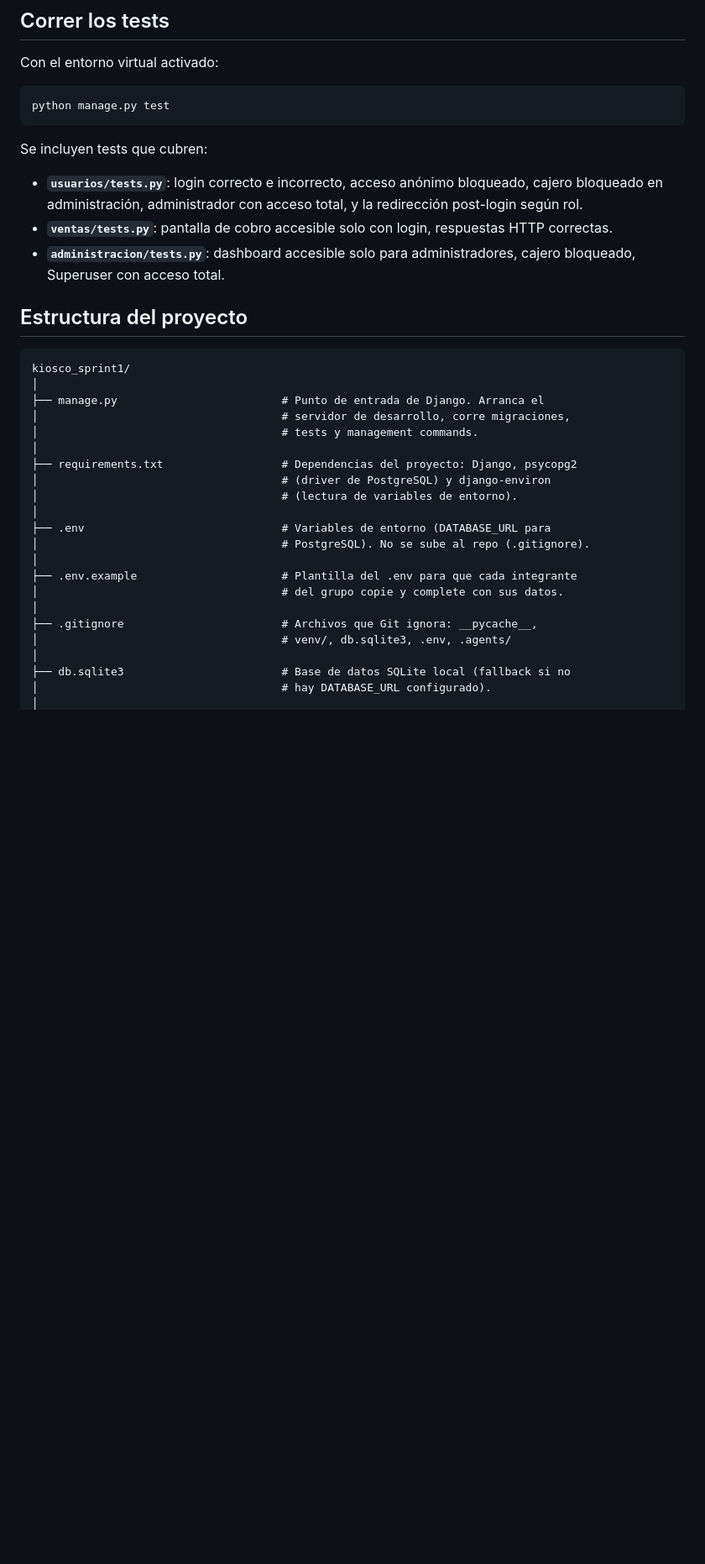
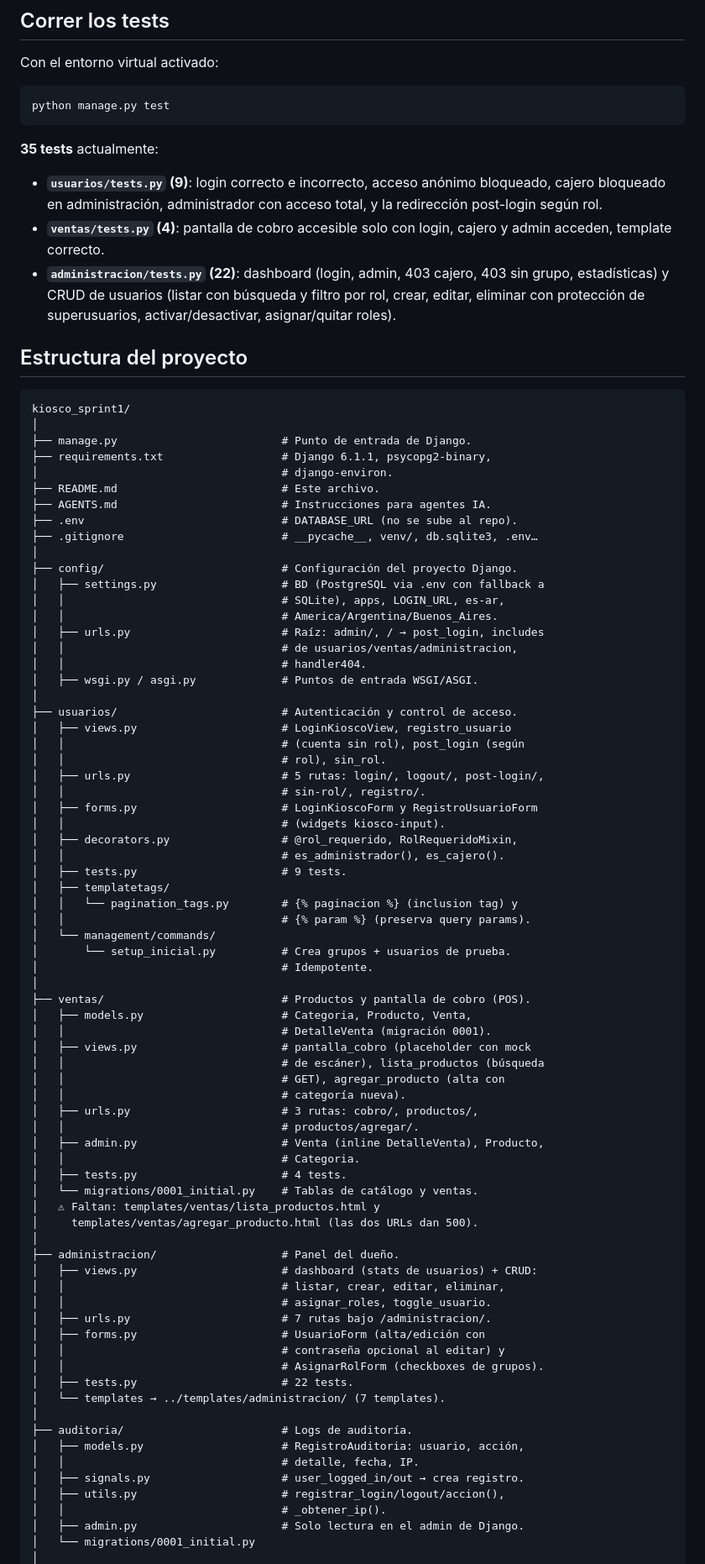
Before and after one commit to lucascapocasa1/TP---Metodologias-Agiles---Grupo-2, a Markdown page: README.md, the part around one of its changes. Shown at 84% size. Rendered like a GitHub page; blank space fills up the shorter version.

Commit message:
docs: actualizo README con el estado real del proyecto (sprints, frontend, tests)

````diff
--- a/README.md
+++ b/README.md
@@ -266,37 +349,91 @@ Con el entorno virtual activado:
 python manage.py test
 ```
 
-Se incluyen tests que cubren:
-- **`usuarios/tests.py`**: login correcto e incorrecto, acceso anónimo
+**35 tests** actualmente:
+
+- **`usuarios/tests.py` (9)**: login correcto e incorrecto, acceso anónimo
   bloqueado, cajero bloqueado en administración, administrador con acceso
   total, y la redirección post-login según rol.
-- **`ventas/tests.py`**: pantalla de cobro accesible solo con login,
-  respuestas HTTP correctas.
-- **`administracion/tests.py`**: dashboard accesible solo para
-  administradores, cajero bloqueado, Superuser con acceso total.
+- **`ventas/tests.py` (4)**: pantalla de cobro accesible solo con login,
+  cajero y admin acceden, template correcto.
+- **`administracion/tests.py` (22)**: dashboard (login, admin, 403 cajero,
+  403 sin grupo, estadísticas) y CRUD de usuarios (listar con búsqueda y
+  filtro por rol, crear, editar, eliminar con protección de superusuarios,
+  activar/desactivar, asignar/quitar roles).
 
 ## Estructura del proyecto
 
 ```
 kiosco_sprint1/
 │
-├── manage.py                         # Punto de entrada de Django. Arranca el
-│                                     # servidor de desarrollo, corre migraciones,
-│                                     # tests y management commands.
+├── manage.py                         # Punto de entrada de Django.
+├── requirements.txt                  # Django 6.1.1, psycopg2-binary,
+│                                     # django-environ.
+├── README.md                         # Este archivo.
+├── AGENTS.md                         # Instrucciones para agentes IA.
+├── .env                              # DATABASE_URL (no se sube al repo).
+├── .gitignore                        # __pycache__, venv/, db.sqlite3, .env…
 │
-├── requirements.txt                  # Dependencias del proyecto: Django, psycopg2
-│                                     # (driver de PostgreSQL) y django-environ
-│                                     # (lectura de variables de entorno).
+├── config/                           # Configuración del proyecto Django.
+│   ├── settings.py                   # BD (PostgreSQL via .env con fallback a
+│   │                                 # SQLite), apps, LOGIN_URL, es-ar,
+│   │                                 # America/Argentina/Buenos_Aires.
+│   ├── urls.py                       # Raíz: admin/, / → post_login, includes
+│   │                                 # de usuarios/ventas/administracion,
+│   │                                 # handler404.
+│   ├── wsgi.py / asgi.py             # Puntos de entrada WSGI/ASGI.
 │
-├── .env                              # Variables de entorno (DATABASE_URL para
-│                                     # PostgreSQL). No se sube al repo (.gitignore).
+├── usuarios/                         # Autenticación y control de acceso.
+│   ├── views.py                      # LoginKioscoView, registro_usuario
+│   │                                 # (cuenta sin rol), post_login (según
+│   │                                 # rol), sin_rol.
+│   ├── urls.py                       # 5 rutas: login/, logout/, post-login/,
+│   │                                 # sin-rol/, registro/.
+│   ├── forms.py                      # LoginKioscoForm y RegistroUsuarioForm
+│   │                                 # (widgets kiosco-input).
+│   ├── decorators.py                 # @rol_requerido, RolRequeridoMixin,
+│   │                                 # es_administrador(), es_cajero().
+│   ├── tests.py                      # 9 tests.
+│   ├── templatetags/
+│   │   └── pagination_tags.py        # {% paginacion %} (inclusion tag) y
+│   │                                 # {% param %} (preserva query params).
+│   └── management/commands/
+│       └── setup_inicial.py          # Crea grupos + usuarios de prueba.
+│                                     # Idempotente.
 │
-├── .env.example                      # Plantilla del .env para que cada integrante
-│                                     # del grupo copie y complete con sus datos.
+├── ventas/                           # Productos y pantalla de cobro (POS).
+│   ├── models.py                     # Categoria, Producto, Venta,
+│   │                                 # DetalleVenta (migración 0001).
+│   ├── views.py                      # pantalla_cobro (placeholder con mock
+│   │                                 # de escáner), lista_productos (búsqueda
+│   │                                 # GET), agregar_producto (alta con
+│   │                                 # categoría nueva).
+│   ├── urls.py                       # 3 rutas: cobro/, productos/,
+│   │                                 # productos/agregar/.
+│   ├── admin.py                      # Venta (inline DetalleVenta), Producto,
+│   │                                 # Categoria.
+│   ├── tests.py                      # 4 tests.
+│   └── migrations/0001_initial.py    # Tablas de catálogo y ventas.
+│   ⚠ Faltan: templates/ventas/lista_productos.html y
+│     templates/ventas/agregar_producto.html (las dos URLs dan 500).
 │
-├── .gitignore                        # Archivos que Git ignora: __pycache__,
-│                                     # venv/, db.sqlite3, .env, .agents/
+├── administracion/                   # Panel del dueño.
+│   ├── views.py                      # dashboard (stats de usuarios) + CRUD:
+│   │                                 # listar, crear, editar, eliminar,
+│   │                                 # asignar_roles, toggle_usuario.
+│   ├── urls.py                       # 7 rutas bajo /administracion/.
+│   ├── forms.py                      # UsuarioForm (alta/edición con
+│   │                                 # contraseña opcional al editar) y
+│   │                                 # AsignarRolForm (checkboxes de grupos).
+│   ├── tests.py                      # 22 tests.
+│   └── templates → ../templates/administracion/ (7 templates).
 │
-├── db.sqlite3                        # Base de datos SQLite local (fallback si no
-│                                     # hay DATABASE_URL configurado).
+├── auditoria/                        # Logs de auditoría.
+│   ├── models.py                     # RegistroAuditoria: usuario, acción,
+│   │                                 # detalle, fecha, IP.
+│   ├── signals.py                    # user_logged_in/out → crea registro.
+│   ├── utils.py                      # registrar_login/logout/accion(),
+│   │                                 # _obtener_ip().
+│   ├── admin.py                      # Solo lectura en el admin de Django.
+│   └── migrations/0001_initial.py
 │
````
Also changed, not shown: other parts of README.md (+198 -210 lines).
